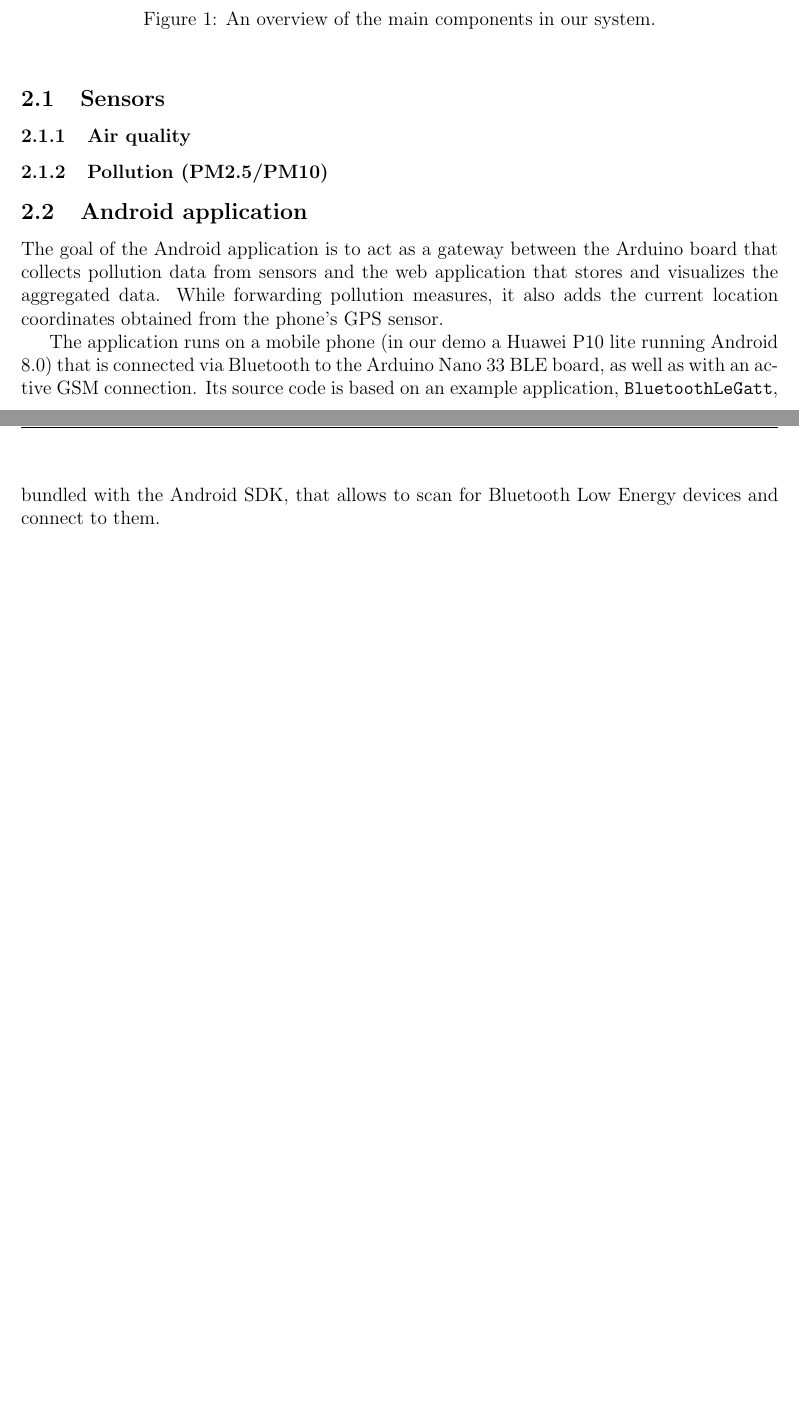
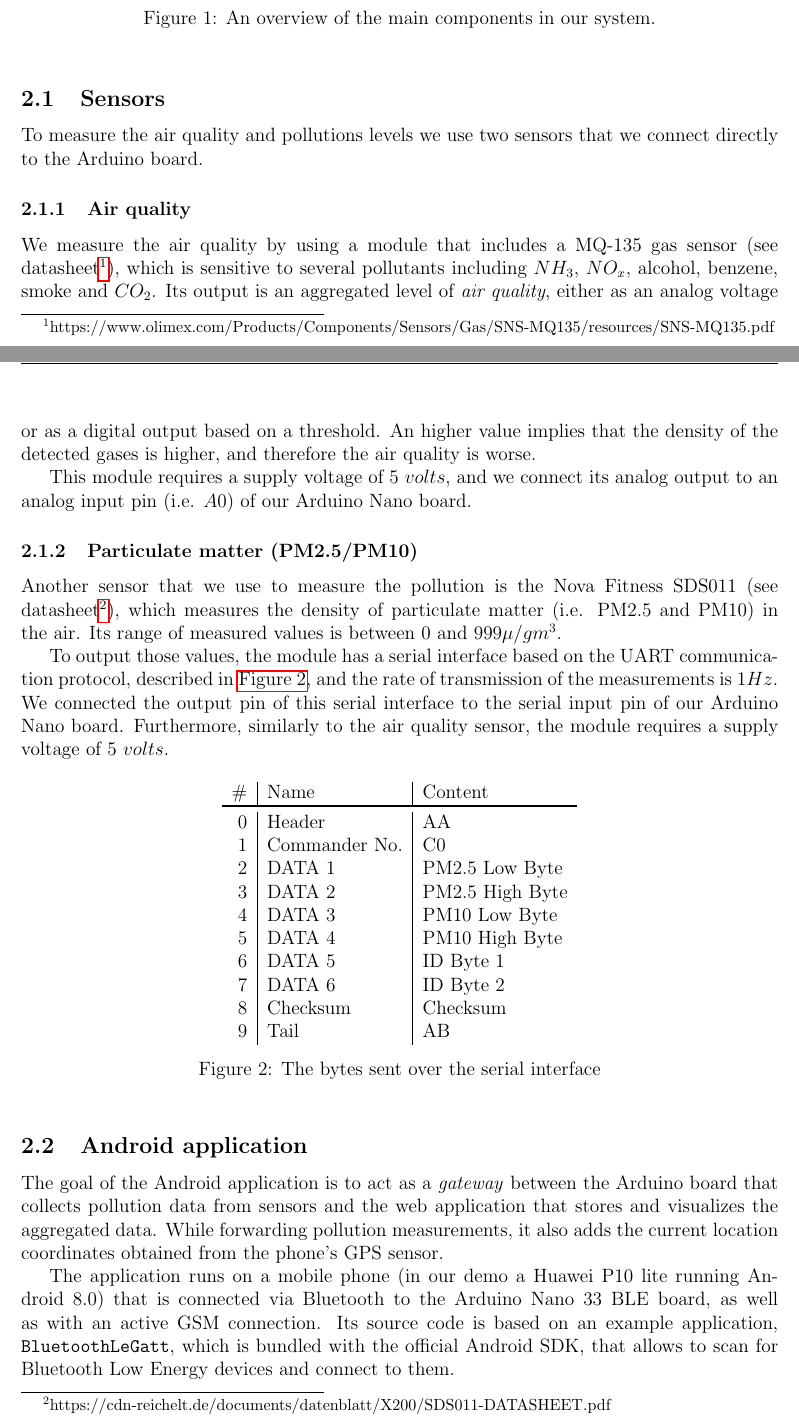
Before and after one commit to taier1/cyber-physical-project, a LaTeX document (report/report.tex): two parts of pages 2 and 3 of 4 before the commit and two parts of pages 2 and 3 of 5 after it, joined at a grey line, cut so that both start at the same text, the shorter picture padded with empty space. Compiled offline with pdfLaTeX.

Commit message:
Add sensors description

```diff
--- a/report/report.tex
+++ b/report/report.tex
@@ -11,6 +11,8 @@
 \usepackage{enumitem}
 \usepackage{ dsfont }
 \usepackage{listings}
+\usepackage{booktabs}
+\usepackage{hyperref}
 \usepackage{tikz}
 \usetikzlibrary{arrows,decorations.pathmorphing,backgrounds,positioning,fit}
 \usetikzlibrary{automata, positioning}
@@ -99,13 +103,44 @@
     \label{fig:architecture}
   \end{figure}
   \subsection{Sensors}
+  To measure the air quality and pollutions levels we use two sensors that we connect directly to the Arduino board.
   \subsubsection{Air quality}
-  \subsubsection{Pollution (PM2.5/PM10)}
+  We measure the air quality by using a module that includes a MQ-135 gas sensor (see datasheet\footnote{https://www.olimex.com/Products/Components/Sensors/Gas/SNS-MQ135/resources/SNS-MQ135.pdf}), which is sensitive to several pollutants including $NH_3$, $NO_x$, alcohol, benzene, smoke and $CO_2$.
+  Its output is an aggregated level of \textit{air quality}, either as an analog voltage or as a digital output based on a threshold. An higher value implies that the density of the detected gases is higher, and therefore the air quality is worse.
+
+  This module requires a supply voltage of $5\ volts$, and we connect its analog output to an analog input pin (i.e. $A0$) of our Arduino Nano board.
+  %TODO: add photo
+
+  \subsubsection{Particulate matter (PM2.5/PM10)}
+  Another sensor that we use to measure the pollution is the Nova Fitness SDS011 (see datasheet\footnote{https://cdn-reichelt.de/documents/datenblatt/X200/SDS011-DATASHEET.pdf}), which measures the density of particulate matter (i.e. PM2.5 and PM10) in the air. Its range of measured values is between $0$ and $999\mu/gm^3$.
+
+  To output those values, the module has a serial interface based on the UART communication protocol, described in \autoref{fig:uart-protocol}, and the rate of transmission of the measurements is $1Hz$. We connected the output pin of this serial interface to the serial input pin of our Arduino Nano board. Furthermore, similarly to the air quality sensor, the module requires a supply voltage of $5\ volts$.
+
+  %TODO: add photo
+
+  \begin{figure}[ht]
+    \centering
+    \begin{tabular}{r | l | l}
+      \# & Name & Content\\\toprule
+      0 & Header & AA\\
+      1 & Commander No. & C0\\
+      2 & DATA 1 & PM2.5 Low Byte\\
+      3 & DATA 2 & PM2.5 High Byte\\
+      4 & DATA 3 & PM10 Low Byte\\
+      5 & DATA 4 & PM10 High Byte\\
+      6 & DATA 5 & ID Byte 1\\
+      7 & DATA 6 & ID Byte 2\\
+      8 & Checksum & Checksum\\
+      9 & Tail & AB\\
+    \end{tabular}
+    \caption{The bytes sent over the serial interface}
+    \label{fig:uart-protocol}
+  \end{figure}
   \subsection{Android application}
-  The goal of the Android application is to act as a gateway between the Arduino board that collects pollution data from sensors and the web application that stores and visualizes the aggregated data. While forwarding pollution measures, it also adds the current location coordinates obtained from the phone's GPS sensor.
+  The goal of the Android application is to act as a \textit{gateway} between the Arduino board that collects pollution data from sensors and the web application that stores and visualizes the aggregated data. While forwarding pollution measurements, it also adds the current location coordinates obtained from the phone's GPS sensor.
 
   The application runs on a mobile phone (in our demo a Huawei P10 lite running Android 8.0) that is connected via Bluetooth to the Arduino Nano 33 BLE board, as well as with an active GSM connection.
-  Its source code is based on an example application, \verb|BluetoothLeGatt|, bundled with the Android SDK, that allows to scan for Bluetooth Low Energy devices and connect to them.
+  Its source code is based on an example application, \verb|BluetoothLeGatt|, which is bundled with the official Android SDK, that allows to scan for Bluetooth Low Energy devices and connect to them.
 
   What we added to that code was to, on every message received from the Arduino board, retrieve the location coordinates (using the Android FusedLocation API) and send that data together with the pollution information to a web server as a JSON object by performing a POST request. An example of such JSON object is shown in Figure~\ref{lst:json-packet}. On the other hand, the message sent from the board is structured as follows: \verb|123,12,5;|. It contains the measurements from the air quality sensor, as well as the two measured values from the PM2.5/10 sensor.
 
```
Also changed, not shown: report/report.pdf, report/report.tex (2 more changed lines).
